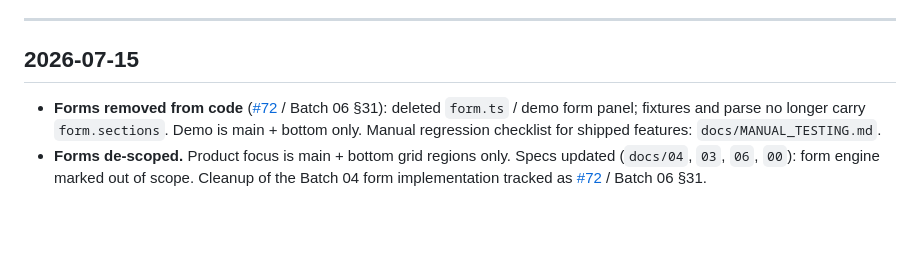
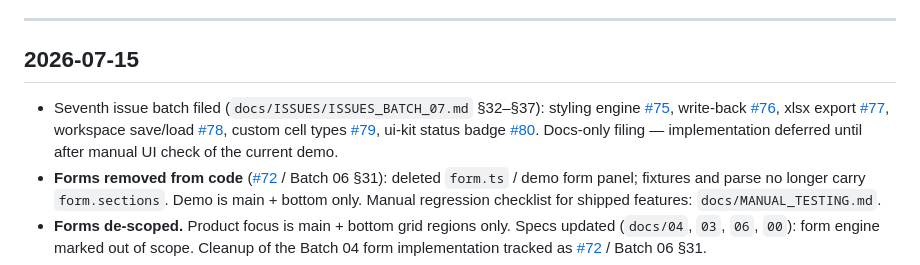
Before and after one commit to madmmas/gridyard, a Markdown page: DEVLOG.md, the part around the change. GitHub-like rendering; blank space fills up the shorter version.

```diff
--- a/DEVLOG.md
+++ b/DEVLOG.md
@@ -11,6 +11,15 @@ tried and abandoned — that's the whole point of this file existing.
 
 ## 2026-07-15
 
+- Seventh issue batch filed (`docs/ISSUES/ISSUES_BATCH_07.md` §32–§37):
+  styling engine [#75](https://github.com/madmmas/gridyard/issues/75),
+  write-back [#76](https://github.com/madmmas/gridyard/issues/76),
+  xlsx export [#77](https://github.com/madmmas/gridyard/issues/77),
+  workspace save/load [#78](https://github.com/madmmas/gridyard/issues/78),
+  custom cell types [#79](https://github.com/madmmas/gridyard/issues/79),
+  ui-kit status badge [#80](https://github.com/madmmas/gridyard/issues/80).
+  Docs-only filing — implementation deferred until after manual UI check
+  of the current demo.
 - **Forms removed from code** ([#72](https://github.com/madmmas/gridyard/issues/72)
   / Batch 06 §31): deleted `form.ts` / demo form panel; fixtures and parse
   no longer carry `form.sections`. Demo is main + bottom only. Manual
```
Also changed, not shown: docs/ISSUES/ISSUES_BATCH_07.md (added, +255 -0 lines).
